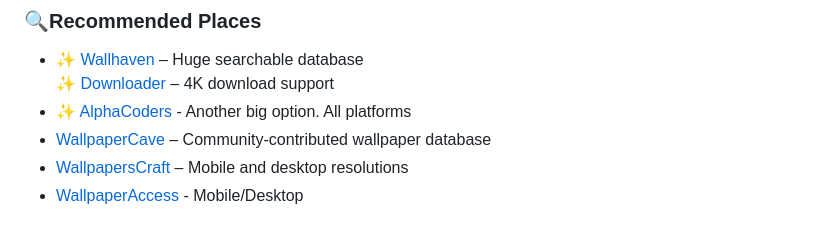
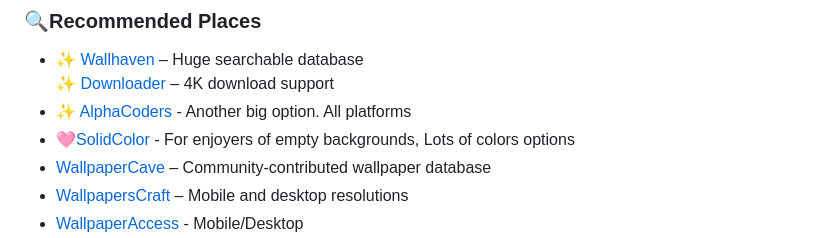
Before and after one commit to roigoatzzz/Wallsync, a Markdown page: README.md, the part around the change printed below. Drawn GitHub-style.

```diff
--- a/README.md
+++ b/README.md
@@ -51,6 +52,7 @@ Help make this megathread better for everyone!
 - ✨ [Wallhaven](https://wallhaven.cc/) – Huge searchable database
   ✨ [Downloader](https://github.com/eramdam/WallbaseDirectDownloader) – 4K download support
 - ✨ [AlphaCoders](https://alphacoders.com/) - Another big option. All platforms
+- 🩷[SolidColor](https://www.solidbackgrounds.com/) - For enjoyers of empty backgrounds, Lots of colors options
 - [WallpaperCave](https://wallpapercave.com/) – Community-contributed wallpaper database
 - [WallpapersCraft](https://wallpaperscraft.com/) – Mobile and desktop resolutions
 - [WallpaperAccess](https://wallpaperaccess.com/) - Mobile/Desktop
```
Also changed, not shown: other parts of README.md (+1 -0 lines).
